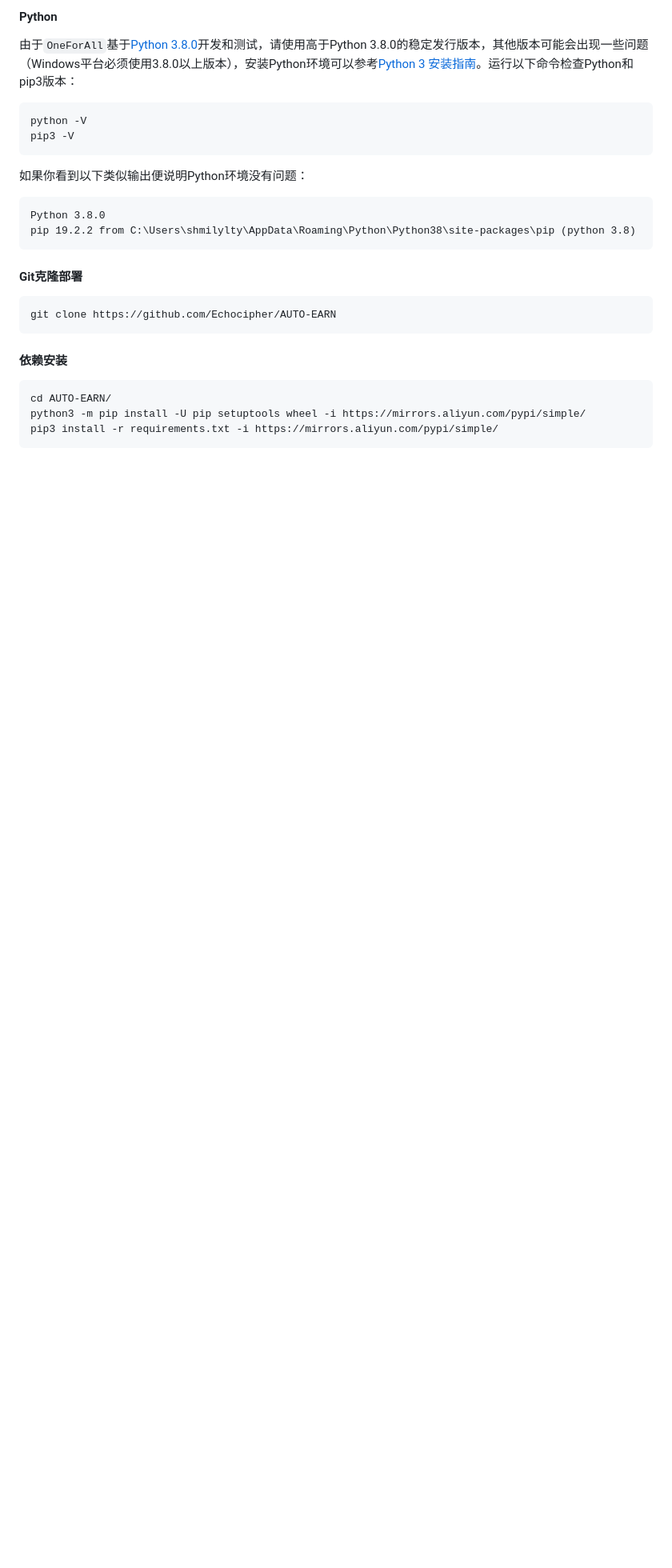
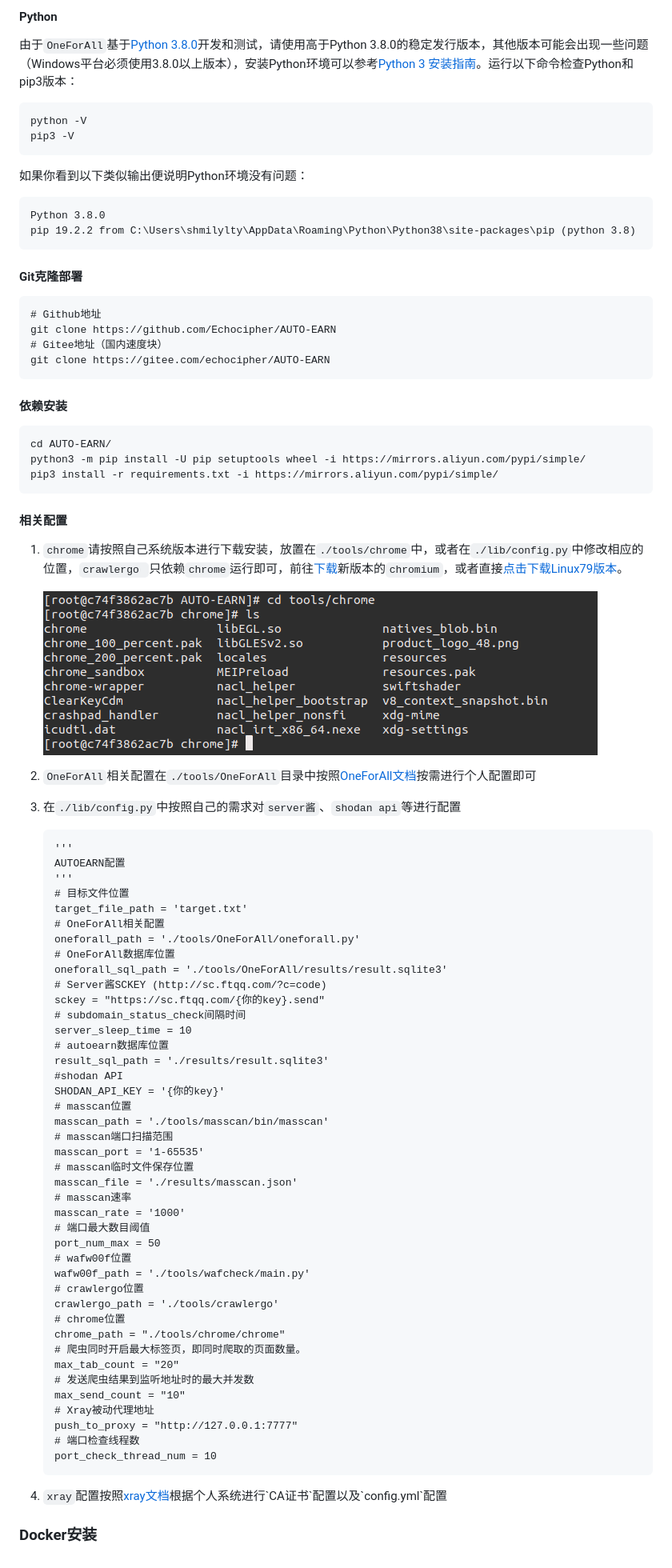
Before and after one commit to Echocipher/AUTO-EARN, a Markdown page: README.md, the part around the change printed below. Shown: that part at 80% size. Drawn GitHub-style; pictures changed too: pic/README/image-20200521160530503.png (added); blank space fills up the shorter version.

````diff
--- a/README.md
+++ b/README.md
@@ -107,7 +107,10 @@ pip 19.2.2 from C:\Users\shmilylty\AppData\Roaming\Python\Python38\site-packages
 #### Git克隆部署
 
 ```
+# Github地址
 git clone https://github.com/Echocipher/AUTO-EARN
+# Gitee地址（国内速度块）
+git clone https://gitee.com/echocipher/AUTO-EARN
 ```
 
 #### 依赖安装
@@ -117,3 +120,61 @@ cd AUTO-EARN/
 python3 -m pip install -U pip setuptools wheel -i https://mirrors.aliyun.com/pypi/simple/
 pip3 install -r requirements.txt -i https://mirrors.aliyun.com/pypi/simple/
 ```
+
+#### 相关配置
+
+1. `chrome`请按照自己系统版本进行下载安装，放置在`./tools/chrome`中，或者在`./lib/config.py`中修改相应的位置，`crawlergo `只依赖`chrome`运行即可，前往[下载](https://www.chromium.org/getting-involved/download-chromium)新版本的`chromium`，或者直接[点击下载Linux79版本](https://storage.googleapis.com/chromium-browser-snapshots/Linux_x64/706915/chrome-linux.zip)。
+
+   ![image-20200521160530503](pic/README/image-20200521160530503.png)
+
+2. `OneForAll`相关配置在`./tools/OneForAll`目录中按照[OneForAll文档](https://github.com/shmilylty/OneForAll)按需进行个人配置即可
+
+3. 在`./lib/config.py`中按照自己的需求对`server酱`、`shodan api`等进行配置
+
+   ```
+   '''
+   AUTOEARN配置
+   '''
+   # 目标文件位置
+   target_file_path = 'target.txt'
+   # OneForAll相关配置
+   oneforall_path = './tools/OneForAll/oneforall.py'
+   # OneForAll数据库位置
+   oneforall_sql_path = './tools/OneForAll/results/result.sqlite3'
+   # Server酱SCKEY (http://sc.ftqq.com/?c=code)
+   sckey = "https://sc.ftqq.com/{你的key}.send"
+   # subdomain_status_check间隔时间
+   server_sleep_time = 10
+   # autoearn数据库位置
+   result_sql_path = './results/result.sqlite3'
+   #shodan API
+   SHODAN_API_KEY = '{你的key}'
+   # masscan位置
+   masscan_path = './tools/masscan/bin/masscan'
+   # masscan端口扫描范围
+   masscan_port = '1-65535'
+   # masscan临时文件保存位置
+   masscan_file = './results/masscan.json'
+   # masscan速率
+   masscan_rate = '1000'
+   # 端口最大数目阈值
+   port_num_max = 50
+   # wafw00f位置
+   wafw00f_path = './tools/wafcheck/main.py'
+   # crawlergo位置
+   crawlergo_path = './tools/crawlergo'
+   # chrome位置
+   chrome_path = "./tools/chrome/chrome"
+   # 爬虫同时开启最大标签页，即同时爬取的页面数量。
+   max_tab_count = "20"
+   # 发送爬虫结果到监听地址时的最大并发数
+   max_send_count = "10"
+   # Xray被动代理地址
+   push_to_proxy = "http://127.0.0.1:7777"
+   # 端口检查线程数
+   port_check_thread_num = 10
+   ```
+
+4. `xray`配置按照[xray文档]([https://xray.cool/xray/#/tutorial/webscan_proxy?id=%e7%94%9f%e6%88%90-ca-%e8%af%81%e4%b9%a6](https://xray.cool/xray/#/tutorial/webscan_proxy?id=生成-ca-证书))根据个人系统进行`CA证书`配置以及`config.yml`配置
+
+### Docker安装
````
Also changed, not shown: other parts of README.md (+2 -2 lines), pic/README/image-20200521132723623.png (deleted), pic/README/image-20200521152101746.png (added), pic/README/image-20200521152214424.png (added), 9 other files.
